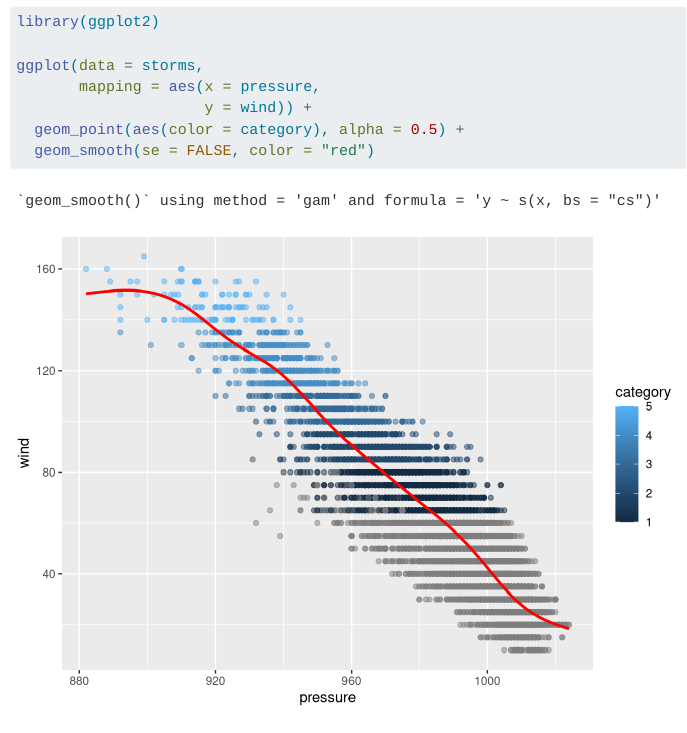
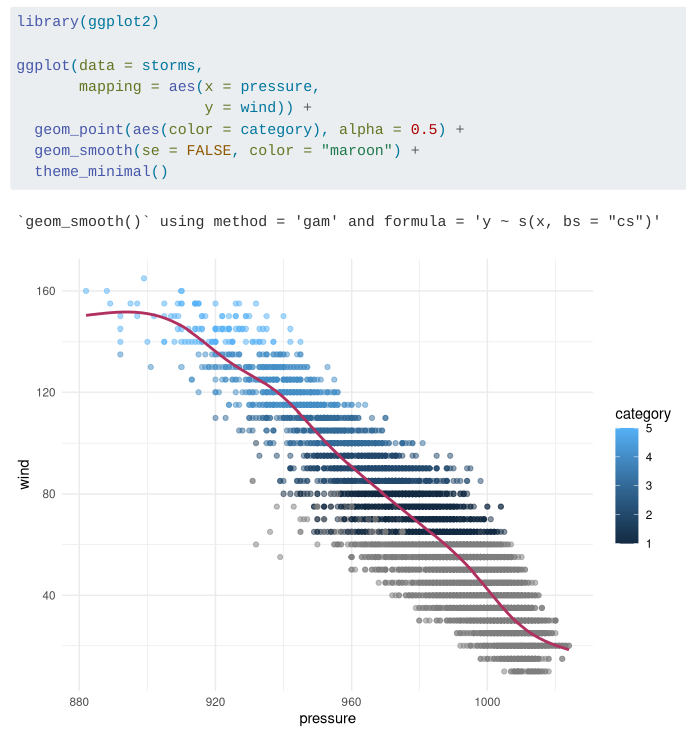
Before and after one commit to leannechook/first-repo, a Quarto document (index.qmd): the page in a window 1100 px wide, from 560 px down. Rendered offline with R 4.5, knitr and Pandoc in place of Quarto, with nearby package versions.

Commit message:
track graph changes

````diff
--- a/index.qmd
+++ b/index.qmd
@@ -25,6 +25,7 @@ ggplot(data = storms,
        mapping = aes(x = pressure,
                      y = wind)) +
   geom_point(aes(color = category), alpha = 0.5) +
-  geom_smooth(se = FALSE, color = "red")
+  geom_smooth(se = FALSE, color = "maroon") +
+  theme_minimal()
 
 ```
````
Also changed, not shown: index.html.
